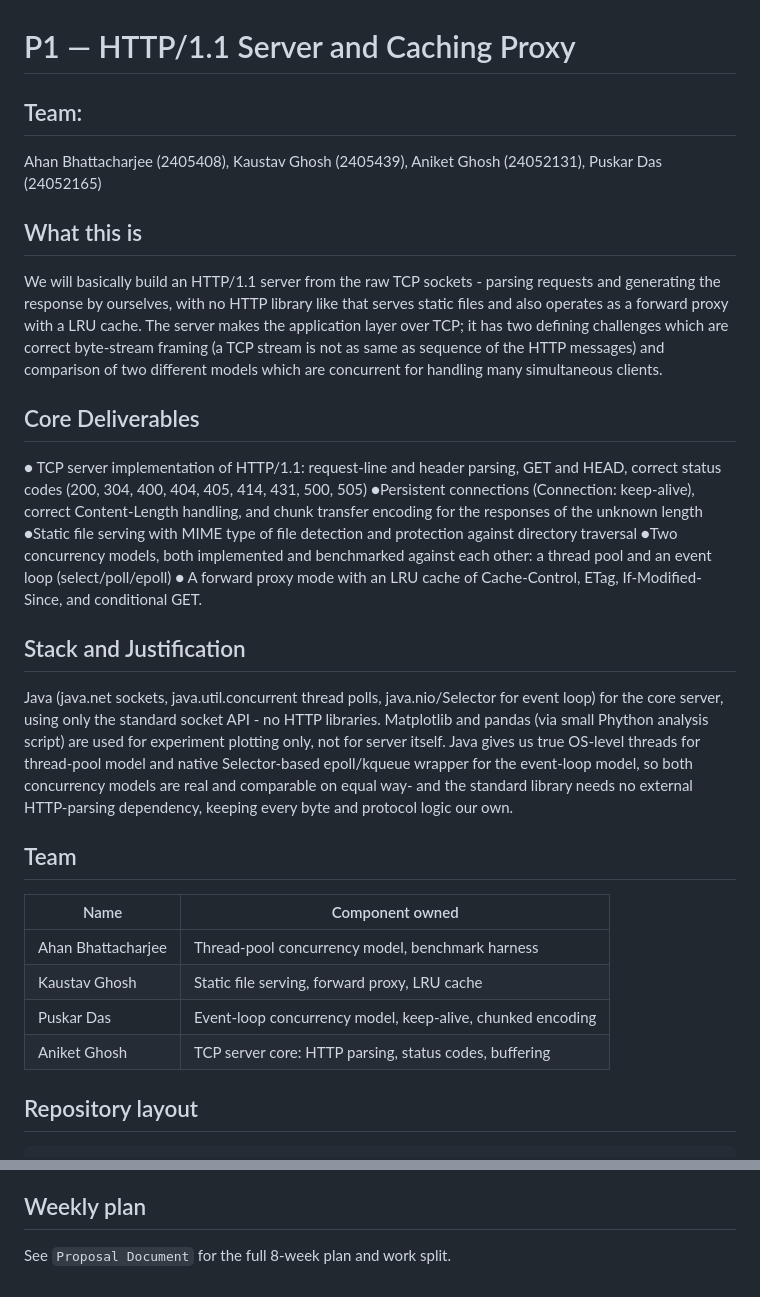
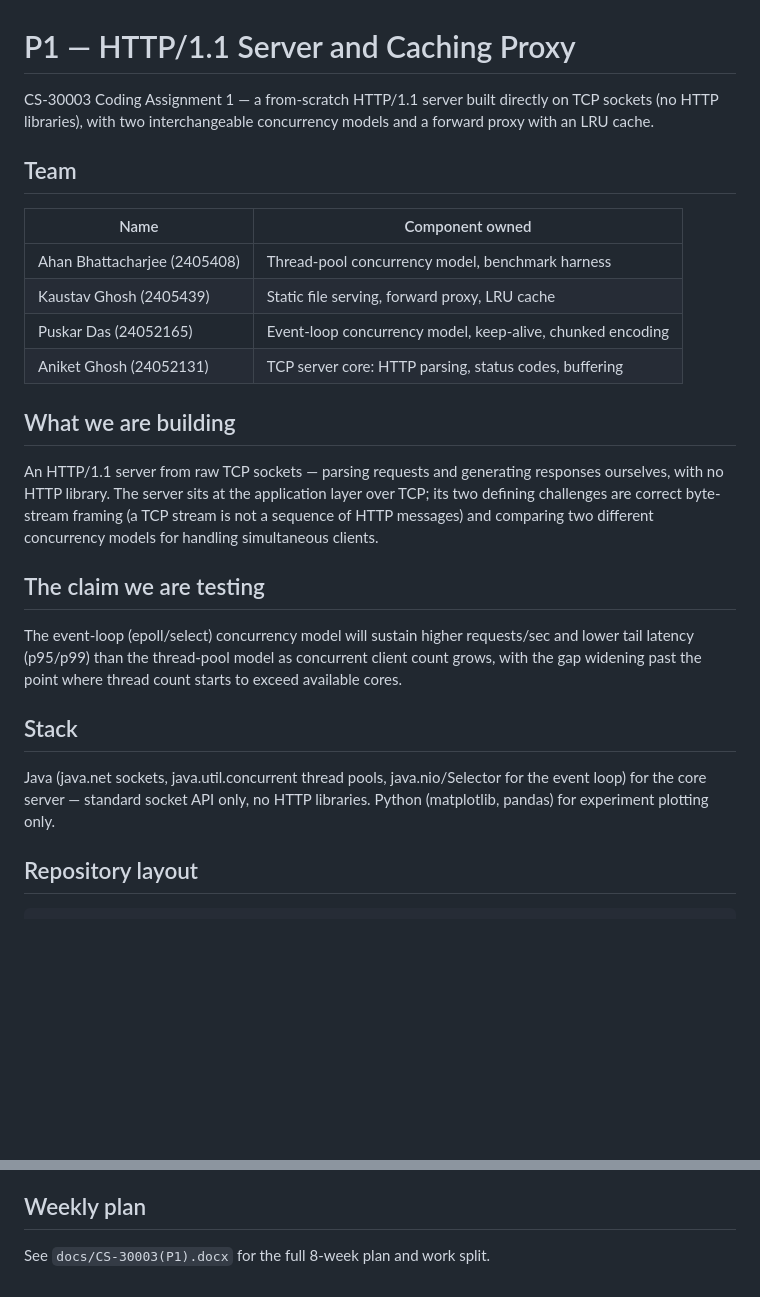
Before and after one commit to KernelKaustav/HTTP-1.1-and-PROXY-CACHING, a Markdown page: README.md, 2 parts joined by grey strips. Drawn GitHub-style; blank space fills up the shorter version.

```diff
--- a/README.md
+++ b/README.md
@@ -1,32 +1,38 @@
 # P1 — HTTP/1.1 Server and Caching Proxy
 
-## Team:
-Ahan Bhattacharjee (2405408), Kaustav Ghosh (2405439),
-Aniket Ghosh (24052131), Puskar Das (24052165)
-
-
-## What this is
-
-We will basically build an HTTP/1.1 server from the raw TCP sockets - parsing requests and generating the response by ourselves, with no HTTP library like that serves static files and also operates as a forward proxy  with a LRU cache. The server makes the application layer over TCP; it has two defining challenges which are correct byte-stream framing (a TCP stream is not as same as sequence of the HTTP messages) and comparison of two different models which are concurrent for handling many simultaneous clients.
-
-## Core Deliverables
-● TCP server implementation of HTTP/1.1: request-line and header parsing, GET and HEAD, correct status codes (200, 304, 400, 404, 405, 414, 431, 500, 505)
-●Persistent connections (Connection: keep-alive), correct Content-Length handling, and chunk transfer encoding for the responses of the unknown length
-●Static file serving with MIME type of file detection and protection against directory traversal
-●Two concurrency models, both implemented and benchmarked against each other: a thread pool and an event loop (select/poll/epoll)
-● A forward proxy mode with an LRU cache of Cache-Control, ETag, If-Modified-Since, and conditional GET.
-
-## Stack and Justification
-Java (java.net sockets, java.util.concurrent thread polls, java.nio/Selector for event loop) for the core server, using only the standard socket API - no HTTP libraries. Matplotlib and pandas (via small Phython analysis script) are used for experiment plotting only, not for server itself. Java gives us true OS-level threads for thread-pool model and native Selector-based epoll/kqueue wrapper for the event-loop model, so both concurrency models are real and comparable on equal way- and the standard library needs no external HTTP-parsing dependency, keeping every byte and protocol logic our own.
+CS-30003 Coding Assignment 1 — a from-scratch HTTP/1.1 server built
+directly on TCP sockets (no HTTP libraries), with two interchangeable
+concurrency models and a forward proxy with an LRU cache.
 
 ## Team
 
-| Name         | Component owned                               |
-|--------------|------------------------------------------------|
-| Ahan Bhattacharjee | Thread-pool concurrency model, benchmark harness |
-| Kaustav Ghosh | Static file serving, forward proxy, LRU cache |
-| Puskar Das | Event-loop concurrency model, keep-alive, chunked encoding  |
-| Aniket Ghosh | TCP server core: HTTP parsing, status codes, buffering |
+| Name | Component owned |
+|---|---|
+| Ahan Bhattacharjee (2405408) | Thread-pool concurrency model, benchmark harness |
+| Kaustav Ghosh (2405439) | Static file serving, forward proxy, LRU cache |
+| Puskar Das (24052165) | Event-loop concurrency model, keep-alive, chunked encoding |
+| Aniket Ghosh (24052131) | TCP server core: HTTP parsing, status codes, buffering |
+
+## What we are building
+
+An HTTP/1.1 server from raw TCP sockets — parsing requests and generating
+responses ourselves, with no HTTP library. The server sits at the
+application layer over TCP; its two defining challenges are correct
+byte-stream framing (a TCP stream is not a sequence of HTTP messages) and
+comparing two different concurrency models for handling simultaneous clients.
+
+## The claim we are testing
+
+The event-loop (epoll/select) concurrency model will sustain higher
+requests/sec and lower tail latency (p95/p99) than the thread-pool model
+as concurrent client count grows, with the gap widening past the point
+where thread count starts to exceed available cores.
+
+## Stack
+
+Java (java.net sockets, java.util.concurrent thread pools, java.nio/Selector
+for the event loop) for the core server — standard socket API only, no HTTP
+libraries. Python (matplotlib, pandas) for experiment plotting only.
 
 ## Repository layout
 
@@ -71,4 +144,4 @@ java -cp bin server.HttpServer <port>
 
 ## Weekly plan
 
-See `Proposal Document` for the full 8-week plan and work split.
+See `docs/CS-30003(P1).docx` for the full 8-week plan and work split.
```
Also changed, not shown: other parts of README.md (+75 -8 lines).
